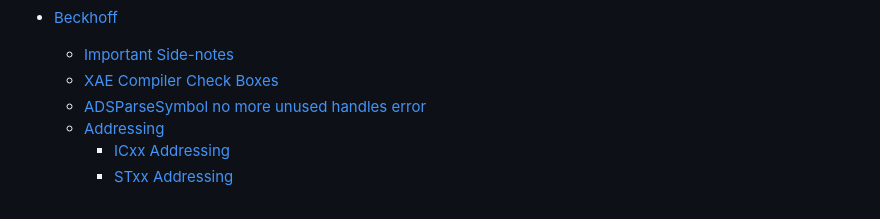
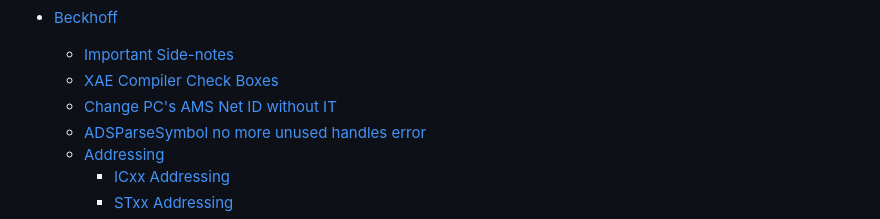
Before and after one commit to Sodecia-GTAC/wiki, a Markdown page: README.md, the part around the change. Drawn GitHub-style.

```diff
--- a/README.md
+++ b/README.md
@@ -28,6 +28,7 @@ Full of lots of informal notes created over the years, tips, tricks etc that may
 - [Beckhoff](./Instructions/Beckhoff%20Notes.md#beckhoff)
     + [Important Side-notes](./Instructions/Beckhoff%20Notes.md#important-side-notes)
     + [XAE Compiler Check Boxes](./Instructions/Beckhoff%20Notes.md#XAE-compiler-checkboxes)
+    + [Change PC's AMS Net ID without IT](./Instructions/Beckhoff%20Notes.md#Change-AMS-NetID)
     + [ADSParseSymbol no more unused handles error](./Instructions/Beckhoff%20Notes.md#ADSParseSymbol-no-more-unused-handles-error)
 
   * [Addressing](./Instructions/Beckhoff%20Notes.md#addressing)
```
Also changed, not shown: Instructions/Beckhoff Notes.md (+15 -0 lines), Instructions/Images/Change_AMS_1.jpg (added), Instructions/Images/Change_AMS_2.jpg (added).
